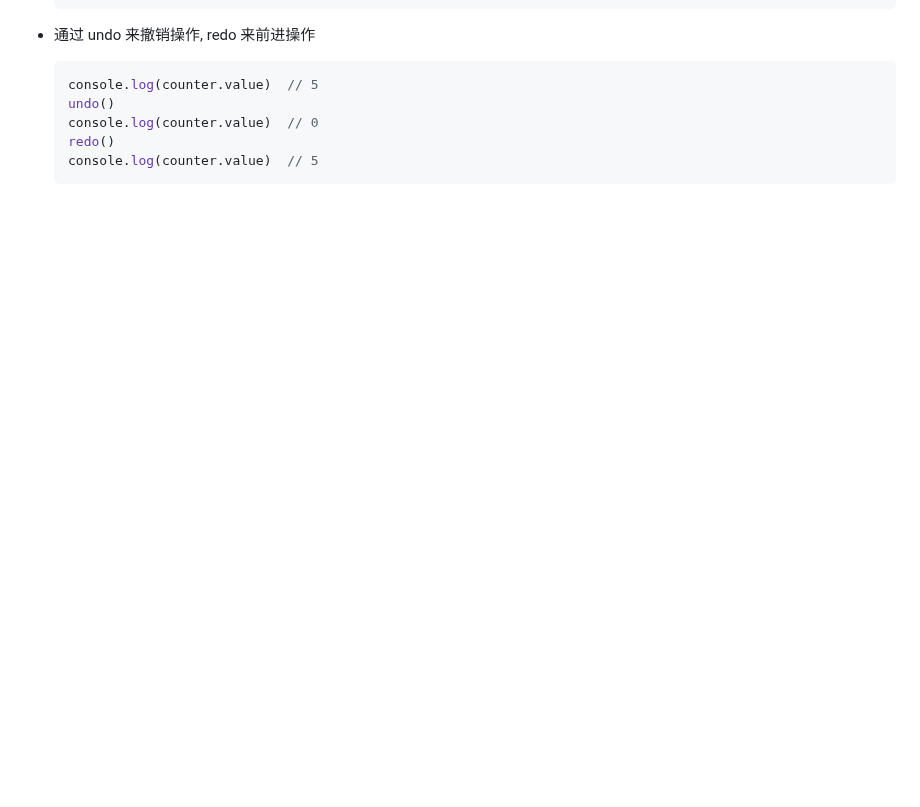
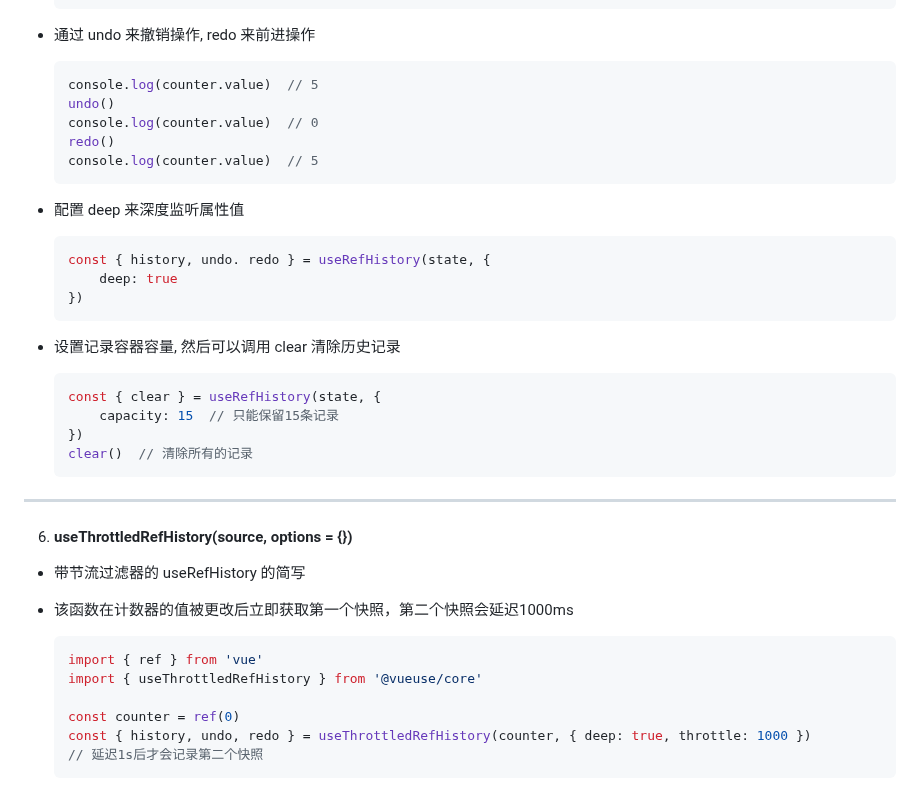
Before and after one commit to WatcherOne/NoteBook, a Markdown page: z-VuePlugins/VueUse.md, the part around the change. Drawn GitHub-style; blank space fills up the shorter version.

````diff
--- a/z-VuePlugins/VueUse.md
+++ b/z-VuePlugins/VueUse.md
@@ -142,3 +142,35 @@ import { useXXFn } from '@vueuse/core'
     redo()
     console.log(counter.value)  // 5
     ```
+
+  - 配置 deep 来深度监听属性值
+
+    ```javascript
+    const { history, undo. redo } = useRefHistory(state, {
+        deep: true
+    })
+    ```
+
+  - 设置记录容器容量, 然后可以调用 clear 清除历史记录
+
+    ```javascript
+    const { clear } = useRefHistory(state, {
+        capacity: 15  // 只能保留15条记录
+    })
+    clear()  // 清除所有的记录
+    ```
+
+----
+6. #### useThrottledRefHistory(source, options = {})
+
+  - 带节流过滤器的 useRefHistory 的简写
+  - 该函数在计数器的值被更改后立即获取第一个快照，第二个快照会延迟1000ms
+
+    ```javascript
+    import { ref } from 'vue'
+    import { useThrottledRefHistory } from '@vueuse/core'
+
+    const counter = ref(0)
+    const { history, undo, redo } = useThrottledRefHistory(counter, { deep: true, throttle: 1000 })
+    // 延迟1s后才会记录第二个快照
+    ```
````
